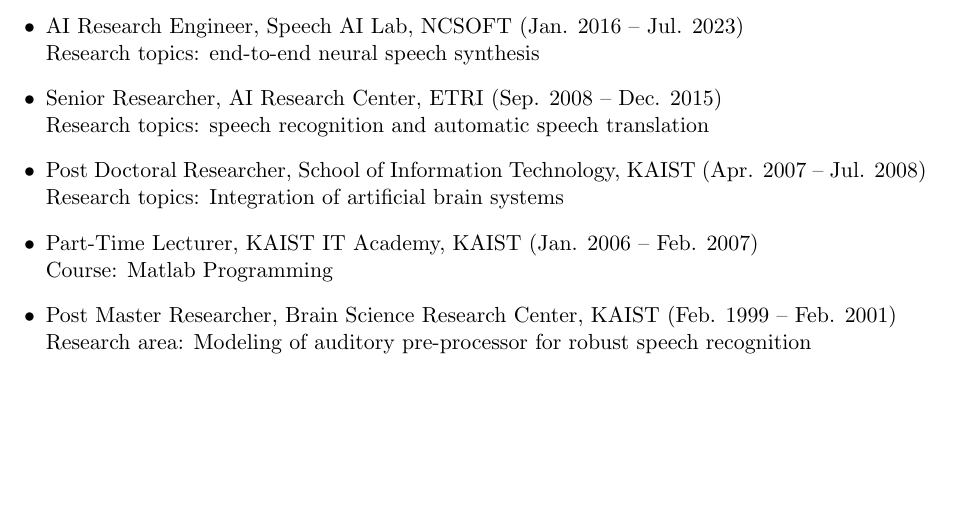
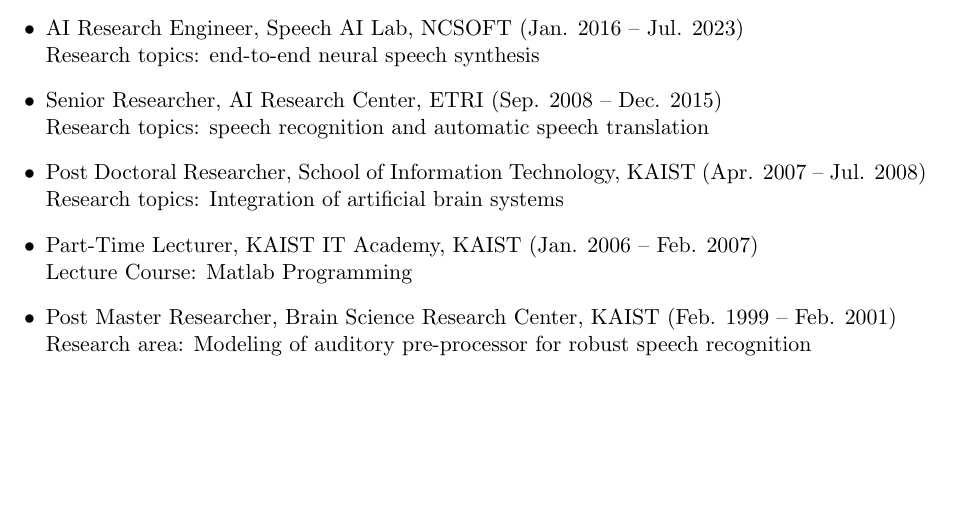
Before and after one commit to ywingk/cv, a LaTeX document (main.tex): part of page 1 of 3, cut so that both start at the same text. Compiled offline with pdfLaTeX.

Commit message:
Update main.tex

```diff
--- a/main.tex
+++ b/main.tex
@@ -44,7 +44,7 @@
 \item Post Doctoral Researcher, School of Information Technology, KAIST (Apr. 2007 -- Jul. 2008)\\
 Research topics: Integration of artificial brain systems
 \item Part-Time Lecturer, KAIST IT Academy, KAIST (Jan. 2006 -- Feb. 2007)\\
-Course: Matlab Programming
+Lecture Course: Matlab Programming
 \item Post Master Researcher, Brain Science Research Center, KAIST (Feb. 1999 -- Feb. 2001)\\
 Research area: Modeling of auditory pre-processor for robust speech recognition
 \end{itemize}
```
